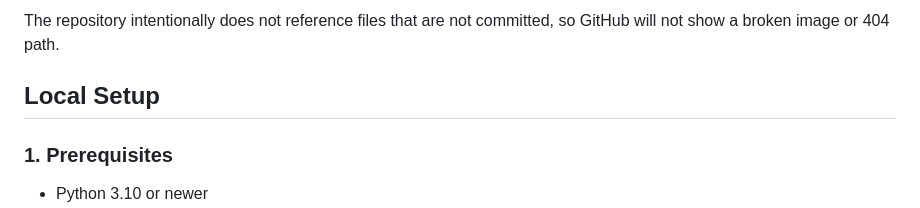
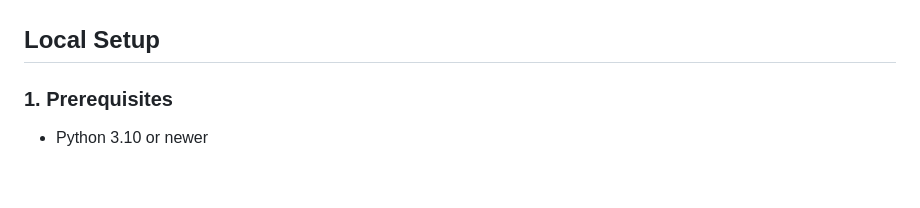
Before and after one commit to Frogdmonk/CiteAi, a Markdown page: README.md, the part around one of its changes. GitHub-like rendering; blank space fills up the shorter version.

```diff
--- a/README.md
+++ b/README.md
@@ -182,5 +180,5 @@ The live workspace includes the document sidebar, chat composer, source cards, r
 
-The repository intentionally does not reference files that are not committed, so GitHub will not show a broken image or 404 path.
+
 
 ## Local Setup
 
```
Also changed, not shown: other parts of README.md (+3 -5 lines).
